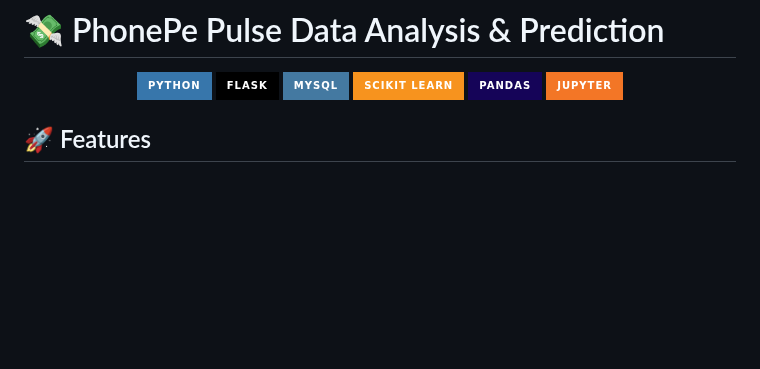
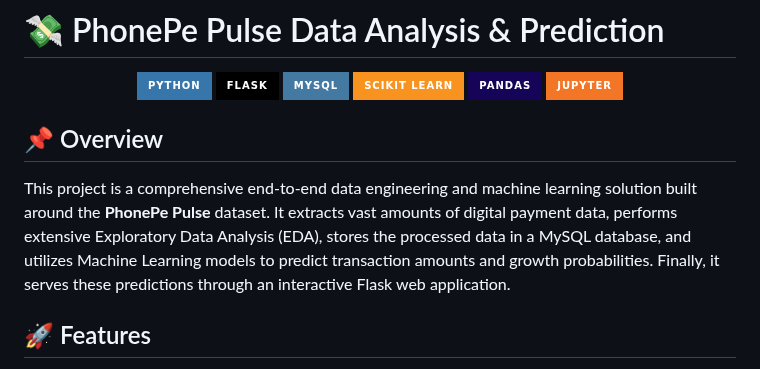
Before and after one commit to Arnab-Ghosh7/Phonepe_Project, a Markdown page: README.md, the part around the change. Rendered like a GitHub page; badges without logos; blank space fills up the shorter version.

```diff
--- a/README.md
+++ b/README.md
@@ -8,7 +8,8 @@
   <img src="https://img.shields.io/badge/Jupyter-F37626.svg?&style=for-the-badge&logo=Jupyter&logoColor=white" alt="Jupyter" />
 </div>
 
-
+## 📌 Overview
+This project is a comprehensive end-to-end data engineering and machine learning solution built around the **PhonePe Pulse** dataset. It extracts vast amounts of digital payment data, performs extensive Exploratory Data Analysis (EDA), stores the processed data in a MySQL database, and utilizes Machine Learning models to predict transaction amounts and growth probabilities. Finally, it serves these predictions through an interactive Flask web application.
 
 
 ## 🚀 Features
```
